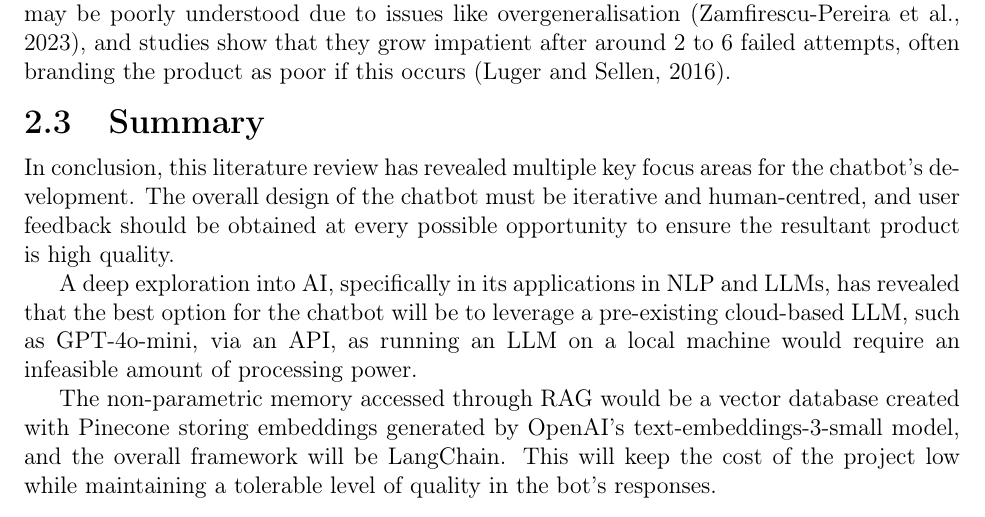
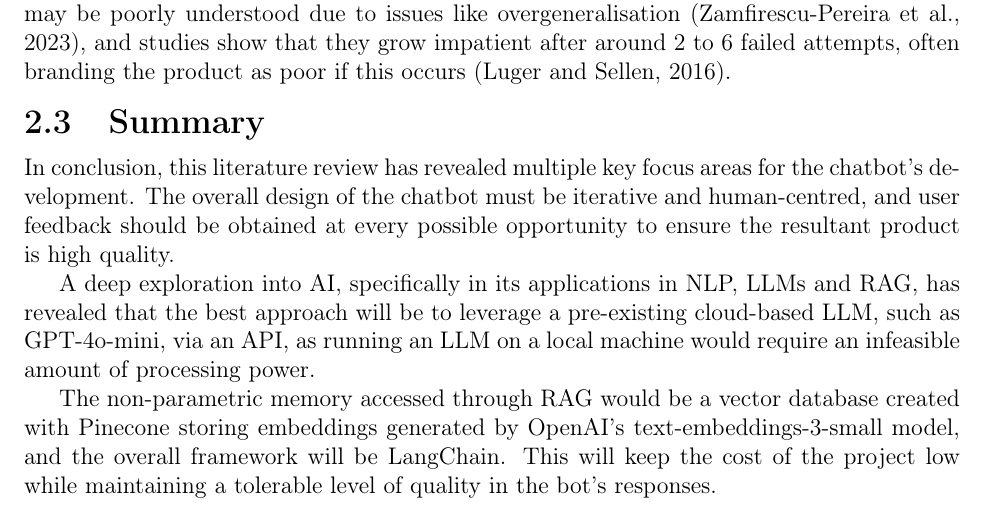
Before and after one commit to LewGoesB00M/CMP6200, a LaTeX thesis (LaTeX/Literature Review due 25 Nov/LitReview.tex): part of page 17 of 26, cut so that both start at the same text. Compiled offline with pdfLaTeX.

Commit message:
LITERATURE REVIEW - SUBMITTED VERSION!

```diff
--- a/LaTeX/Literature Review due 25 Nov/LitReview.tex
+++ b/LaTeX/Literature Review due 25 Nov/LitReview.tex
@@ -489,7 +489,7 @@
     The overall design of the chatbot must be iterative and human-centred, and user feedback should
     be obtained at every possible opportunity to ensure the resultant product is high quality.
 
-    A deep exploration into AI, specifically in its applications in NLP and LLMs, has revealed that the best option for the chatbot
+    A deep exploration into AI, specifically in its applications in NLP, LLMs and RAG, has revealed that the best approach
     will be to leverage a pre-existing cloud-based LLM, such as GPT-4o-mini, via an API, as running an LLM on a local machine would
     require an infeasible amount of processing power.
 
```
Also changed, not shown: LaTeX/Literature Review due 25 Nov/LitReview.pdf.
